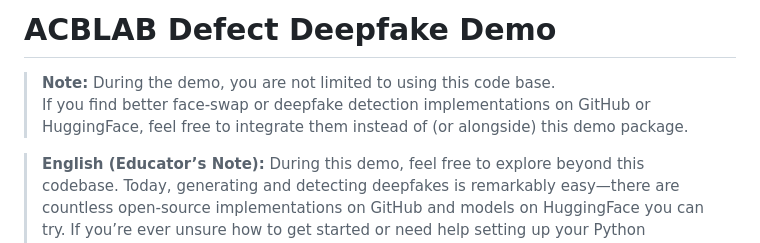
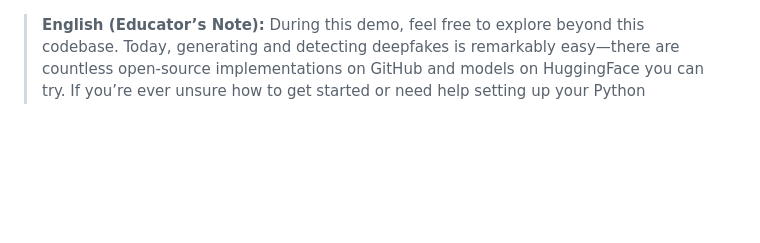
Before and after one commit to IlikeBB/ACBLAB-DEFECT-DEEPFAKE-Demo, a Markdown page: README.md, the part around the change. Drawn GitHub-style; blank space fills up the shorter version.

```diff
--- a/README.md
+++ b/README.md
@@ -1,8 +1,3 @@
-# ACBLAB Defect Deepfake Demo
-
-> **Note:** During the demo, you are not limited to using this code base.
-> If you find better face-swap or deepfake detection implementations on GitHub or HuggingFace, feel free to integrate them instead of (or alongside) this demo package.
-
 > **English (Educator’s Note):**
 > During this demo, feel free to explore beyond this codebase. Today, generating and detecting deepfakes is remarkably easy—there are countless open-source implementations on GitHub and models on HuggingFace you can try. If you’re ever unsure how to get started or need help setting up your Python environment, check out the example scripts below and see if you can run them. Don’t be afraid to experiment—hands-on practice is the best way to learn!
 
```
